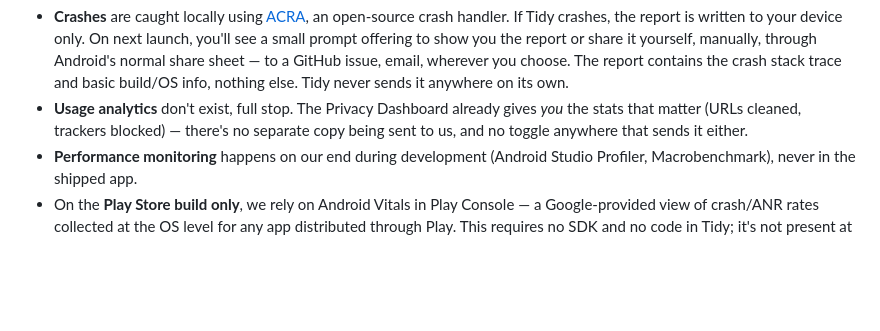
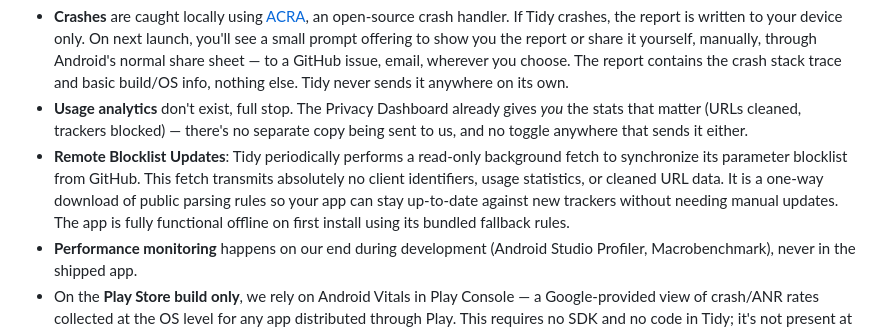
Before and after one commit to arpitnnd/Tidy, a Markdown page: README.md, the part around the change. Rendered like a GitHub page; blank space fills up the shorter version.

Commit message:
docs: Document read-only remote blocklist fetch in README privacy section

```diff
--- a/README.md
+++ b/README.md
@@ -107,6 +107,7 @@ Instead:
   gives *you* the stats that matter (URLs cleaned, trackers blocked) —
   there's no separate copy being sent to us, and no toggle anywhere that
   sends it either.
+- **Remote Blocklist Updates**: Tidy periodically performs a read-only background fetch to synchronize its parameter blocklist from GitHub. This fetch transmits absolutely no client identifiers, usage statistics, or cleaned URL data. It is a one-way download of public parsing rules so your app can stay up-to-date against new trackers without needing manual updates. The app is fully functional offline on first install using its bundled fallback rules.
 - **Performance monitoring** happens on our end during development (Android
   Studio Profiler, Macrobenchmark), never in the shipped app.
 - On the **Play Store build only**, we rely on Android Vitals in Play
```
